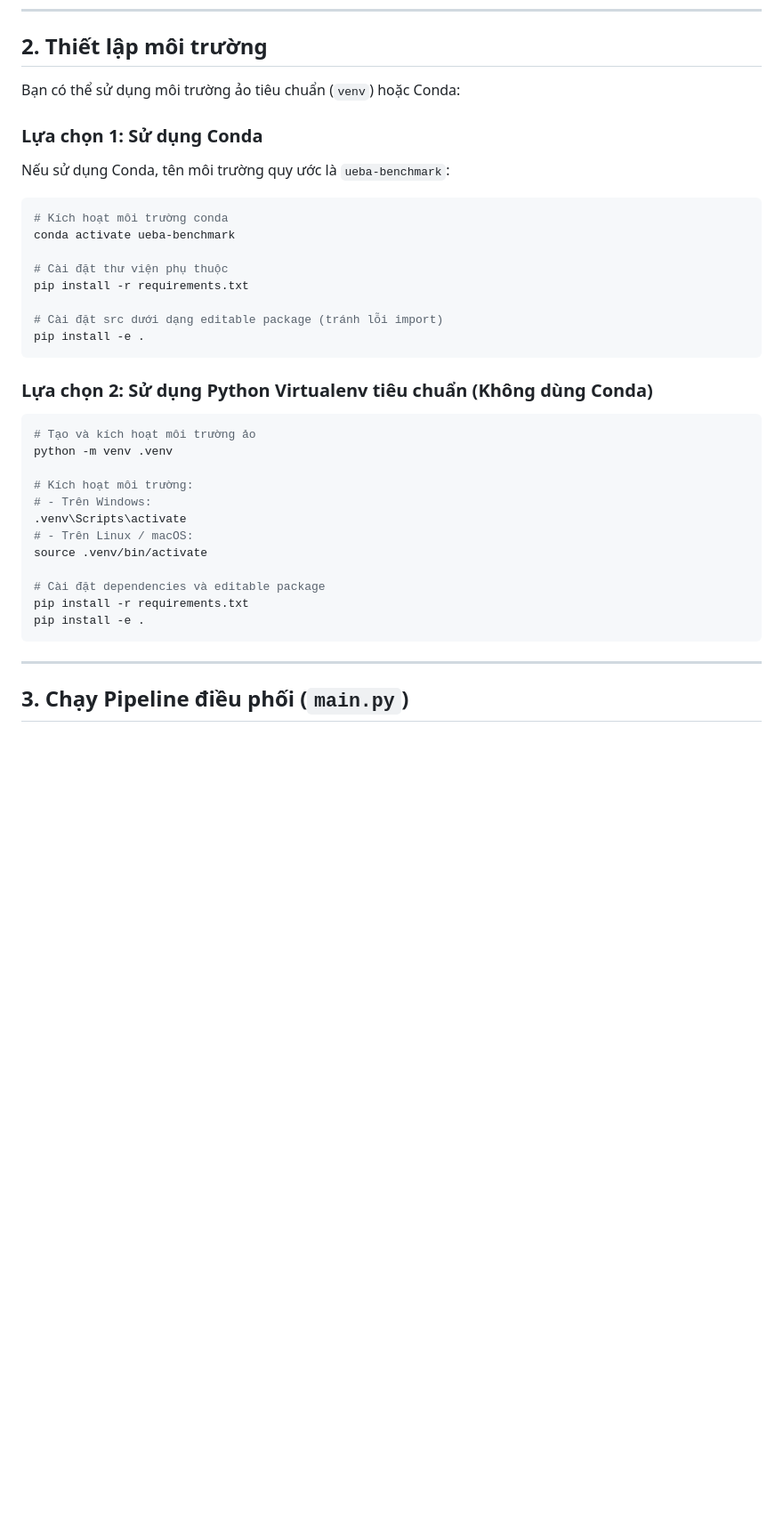
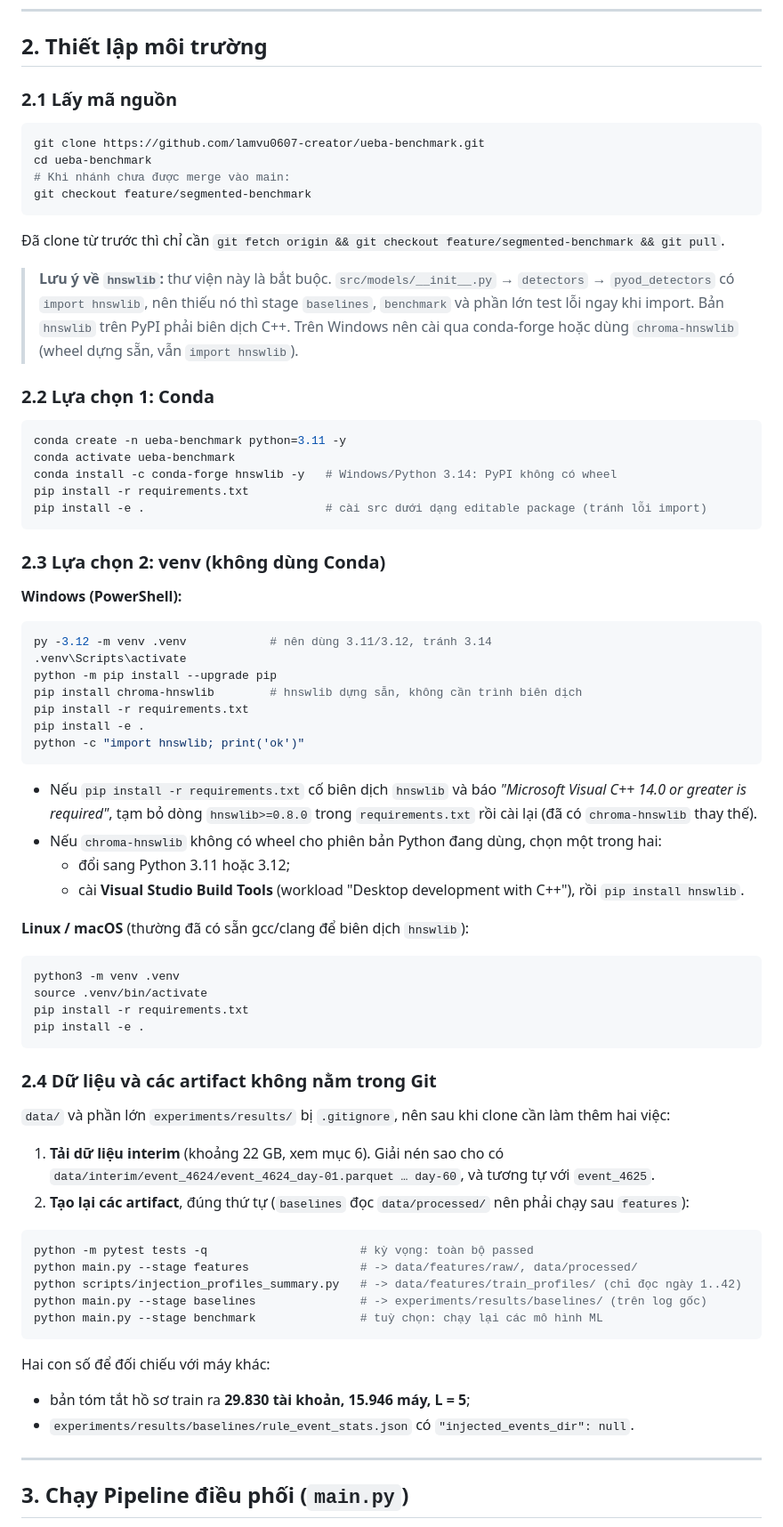
Before and after one commit to lamvu0607-creator/ueba-benchmark, a Markdown page: README.md, the part around the change. Shown at 89% size. Rendered like a GitHub page; blank space fills up the shorter version.

Commit message:
docs(readme): setup guide for conda and venv, hnswlib on Windows, data and artifact regeneration
Co-Authored-By: Claude Opus 5.5 <noreply@anthropic.com>

````diff
--- a/README.md
+++ b/README.md
@@ -63,37 +63,81 @@ ueba-benchmark/
 
 ## 2. Thiết lập môi trường
 
-Bạn có thể sử dụng môi trường ảo tiêu chuẩn (`venv`) hoặc Conda:
-
-### Lựa chọn 1: Sử dụng Conda
-Nếu sử dụng Conda, tên môi trường quy ước là `ueba-benchmark`:
+### 2.1 Lấy mã nguồn
 
 ```bash
-# Kích hoạt môi trường conda
+git clone https://github.com/lamvu0607-creator/ueba-benchmark.git
+cd ueba-benchmark
+# Khi nhánh chưa được merge vào main:
+git checkout feature/segmented-benchmark
+```
+
+Đã clone từ trước thì chỉ cần `git fetch origin && git checkout feature/segmented-benchmark && git pull`.
+
+> **Lưu ý về `hnswlib`:** thư viện này là bắt buộc. `src/models/__init__.py` → `detectors` →
+> `pyod_detectors` có `import hnswlib`, nên thiếu nó thì stage `baselines`, `benchmark` và phần lớn test
+> lỗi ngay khi import. Bản `hnswlib` trên PyPI phải biên dịch C++. Trên Windows nên cài qua conda-forge
+> hoặc dùng `chroma-hnswlib` (wheel dựng sẵn, vẫn `import hnswlib`).
+
+### 2.2 Lựa chọn 1: Conda
+
+```bash
+conda create -n ueba-benchmark python=3.11 -y
 conda activate ueba-benchmark
+conda install -c conda-forge hnswlib -y   # Windows/Python 3.14: PyPI không có wheel
+pip install -r requirements.txt
+pip install -e .                          # cài src dưới dạng editable package (tránh lỗi import)
+```
 
-# Cài đặt thư viện phụ thuộc
+### 2.3 Lựa chọn 2: venv (không dùng Conda)
+
+**Windows (PowerShell):**
+
+```powershell
+py -3.12 -m venv .venv            # nên dùng 3.11/3.12, tránh 3.14
+.venv\Scripts\activate
+python -m pip install --upgrade pip
+pip install chroma-hnswlib        # hnswlib dựng sẵn, không cần trình biên dịch
 pip install -r requirements.txt
+pip install -e .
+python -c "import hnswlib; print('ok')"
+```
 
-# Cài đặt src dưới dạng editable package (tránh lỗi import)
+- Nếu `pip install -r requirements.txt` cố biên dịch `hnswlib` và báo
+  *"Microsoft Visual C++ 14.0 or greater is required"*, tạm bỏ dòng `hnswlib>=0.8.0` trong
+  `requirements.txt` rồi cài lại (đã có `chroma-hnswlib` thay thế).
+- Nếu `chroma-hnswlib` không có wheel cho phiên bản Python đang dùng, chọn một trong hai:
+  - đổi sang Python 3.11 hoặc 3.12;
+  - cài **Visual Studio Build Tools** (workload "Desktop development with C++"), rồi `pip install hnswlib`.
+
+**Linux / macOS** (thường đã có sẵn gcc/clang để biên dịch `hnswlib`):
+
+```bash
+python3 -m venv .venv
+source .venv/bin/activate
+pip install -r requirements.txt
 pip install -e .
 ```
 
-### Lựa chọn 2: Sử dụng Python Virtualenv tiêu chuẩn (Không dùng Conda)
+### 2.4 Dữ liệu và các artifact không nằm trong Git
+
+`data/` và phần lớn `experiments/results/` bị `.gitignore`, nên sau khi clone cần làm thêm hai việc:
+
+1. **Tải dữ liệu interim** (khoảng 22 GB, xem mục 6). Giải nén sao cho có
+   `data/interim/event_4624/event_4624_day-01.parquet … day-60`, và tương tự với `event_4625`.
+2. **Tạo lại các artifact**, đúng thứ tự (`baselines` đọc `data/processed/` nên phải chạy sau `features`):
+
 ```bash
-# Tạo và kích hoạt môi trường ảo
-python -m venv .venv
+python -m pytest tests -q                      # kỳ vọng: toàn bộ passed
+python main.py --stage features                # -> data/features/raw/, data/processed/
+python scripts/injection_profiles_summary.py   # -> data/features/train_profiles/ (chỉ đọc ngày 1..42)
+python main.py --stage baselines               # -> experiments/results/baselines/ (trên log gốc)
+python main.py --stage benchmark               # tuỳ chọn: chạy lại các mô hình ML
+```
 
-# Kích hoạt môi trường:
-# - Trên Windows:
-.venv\Scripts\activate
-# - Trên Linux / macOS:
-source .venv/bin/activate
-
-# Cài đặt dependencies và editable package
-pip install -r requirements.txt
-pip install -e .
-```
+Hai con số để đối chiếu với máy khác:
+- bản tóm tắt hồ sơ train ra **29.830 tài khoản, 15.946 máy, L = 5**;
+- `experiments/results/baselines/rule_event_stats.json` có `"injected_events_dir": null`.
 
 ---
 
````
